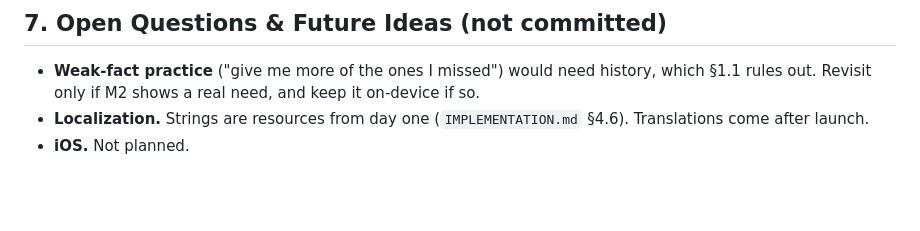
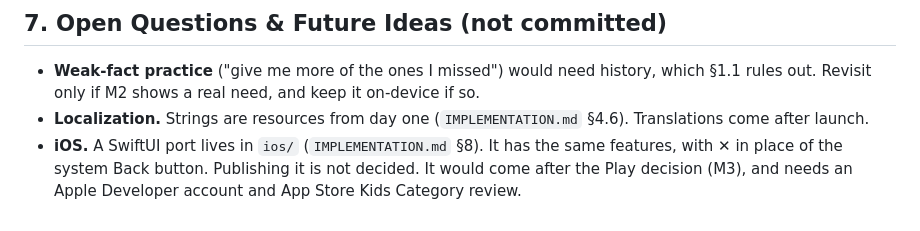
Before and after one commit to np25071984/sumbee, a Markdown page: docs/VISION.md, the part around the change. Drawn GitHub-style; blank space fills up the shorter version.

```diff
--- a/docs/VISION.md
+++ b/docs/VISION.md
@@ -132,4 +132,4 @@ Free on Google Play, enrolled in the Designed for Families program. Before submi
 
 * **Weak-fact practice** ("give me more of the ones I missed") would need history, which §1.1 rules out. Revisit only if M2 shows a real need, and keep it on-device if so.
 * **Localization.** Strings are resources from day one (`IMPLEMENTATION.md` §4.6). Translations come after launch.
-* **iOS.** Not planned.
+* **iOS.** A SwiftUI port lives in `ios/` (`IMPLEMENTATION.md` §8). It has the same features, with ✕ in place of the system Back button. Publishing it is not decided. It would come after the Play decision (M3), and needs an Apple Developer account and App Store Kids Category review.
```
Also changed, not shown: README.md (+21 -3 lines), docs/IMPLEMENTATION.md (+33 -0 lines).
